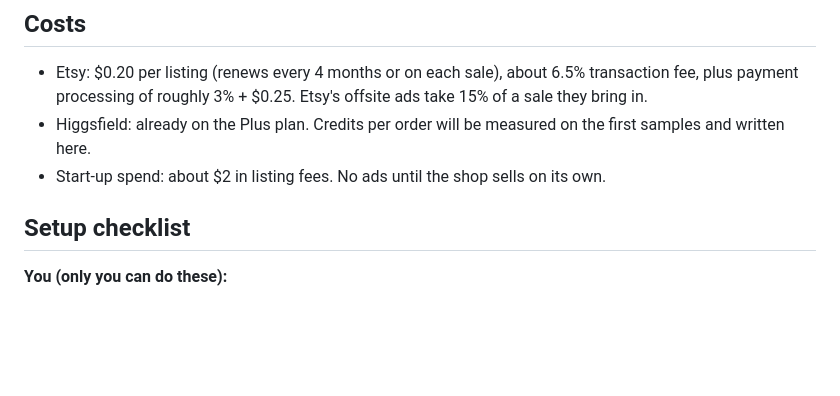
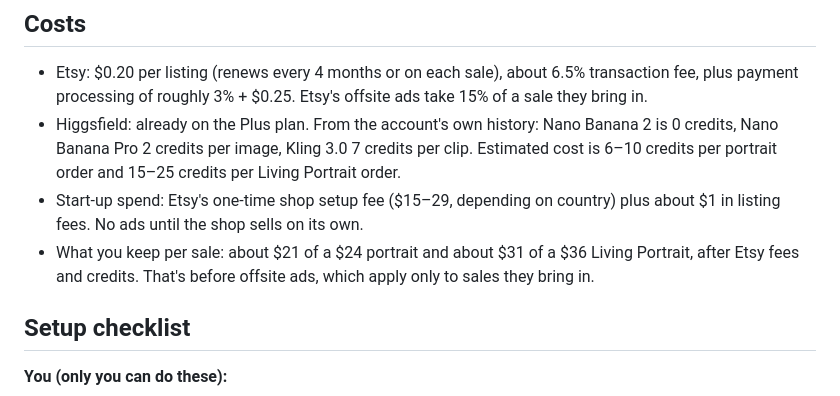
Before and after one commit to henryremien2014-ctrl/Claude-explore, a Markdown page: pet-portraits/README.md, the part around the change. Drawn GitHub-style; blank space fills up the shorter version.

Commit message:
Update pet portrait costs with setup fee and measured credit prices
Co-Authored-By: Claude Opus 5.5 <noreply@anthropic.com>
Claude-Session: https://claude.ai/code/session_01PgVmMZvP8UvZao4p3poBEg

```diff
--- a/pet-portraits/README.md
+++ b/pet-portraits/README.md
@@ -29,9 +29,15 @@ like the pet, the buyer gets a full refund.
 - Etsy: $0.20 per listing (renews every 4 months or on each sale), about 6.5%
   transaction fee, plus payment processing of roughly 3% + $0.25. Etsy's
   offsite ads take 15% of a sale they bring in.
-- Higgsfield: already on the Plus plan. Credits per order will be measured on
-  the first samples and written here.
-- Start-up spend: about $2 in listing fees. No ads until the shop sells on its own.
+- Higgsfield: already on the Plus plan. From the account's own history:
+  Nano Banana 2 is 0 credits, Nano Banana Pro 2 credits per image, Kling 3.0
+  7 credits per clip. Estimated cost is 6–10 credits per portrait order and
+  15–25 credits per Living Portrait order.
+- Start-up spend: Etsy's one-time shop setup fee ($15–29, depending on
+  country) plus about $1 in listing fees. No ads until the shop sells on its own.
+- What you keep per sale: about $21 of a $24 portrait and about $31 of a $36
+  Living Portrait, after Etsy fees and credits. That's before offsite ads,
+  which apply only to sales they bring in.
 
 ## Setup checklist
 
```
